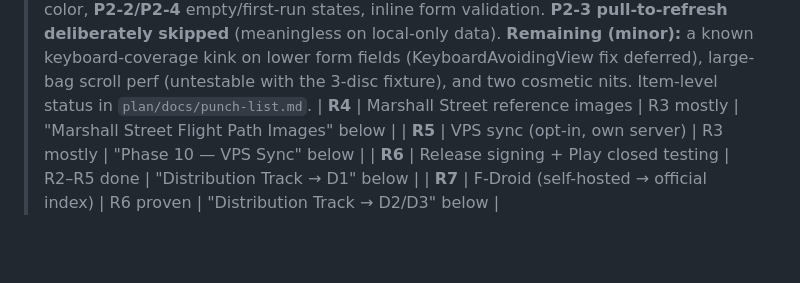
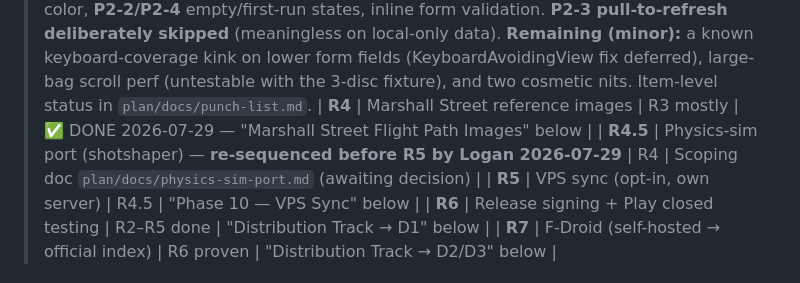
Before and after one commit to flyboy-byte/disc-tracker, a Markdown page: app/PORT_PLAN.md, the part around the change. GitHub-like rendering; blank space fills up the shorter version.

Commit message:
Docs: scope physics-sim port (R4.5, re-sequenced before R5)
Logan re-sequenced the roadmap so the shotshaper physics sim comes before VPS
sync. Added plan/docs/physics-sim-port.md weighing the two paths (opt-in VPS
call vs. on-device TS reimplementation) against the no-server-dependency and
no-model-rewrite constraints; recommends Path A. Awaiting decision on 4 open
questions before any code. PORT_PLAN roadmap table updated with R4.5.

Co-Authored-By: Claude Opus 4.8 <noreply@anthropic.com>
Claude-Session: https://claude.ai/code/session_01SP45pmatko36mxYwRgNUDw

```diff
--- a/app/PORT_PLAN.md
+++ b/app/PORT_PLAN.md
@@ -120,8 +120,9 @@ sessions without half-finished work in the tree.
 > keyboard-coverage kink on lower form fields (KeyboardAvoidingView fix deferred), large-bag
 > scroll perf (untestable with the 3-disc fixture), and two cosmetic nits. Item-level status in
 > `plan/docs/punch-list.md`.
-| **R4** | Marshall Street reference images | R3 mostly | "Marshall Street Flight Path Images" below |
-| **R5** | VPS sync (opt-in, own server) | R3 mostly | "Phase 10 — VPS Sync" below |
+| **R4** | Marshall Street reference images | R3 mostly | ✅ DONE 2026-07-29 — "Marshall Street Flight Path Images" below |
+| **R4.5** | Physics-sim port (shotshaper) — **re-sequenced before R5 by Logan 2026-07-29** | R4 | Scoping doc `plan/docs/physics-sim-port.md` (awaiting decision) |
+| **R5** | VPS sync (opt-in, own server) | R4.5 | "Phase 10 — VPS Sync" below |
 | **R6** | Release signing + Play closed testing | R2–R5 done | "Distribution Track → D1" below |
 | **R7** | F-Droid (self-hosted → official index) | R6 proven | "Distribution Track → D2/D3" below |
 
```
Also changed, not shown: 1 other file.
